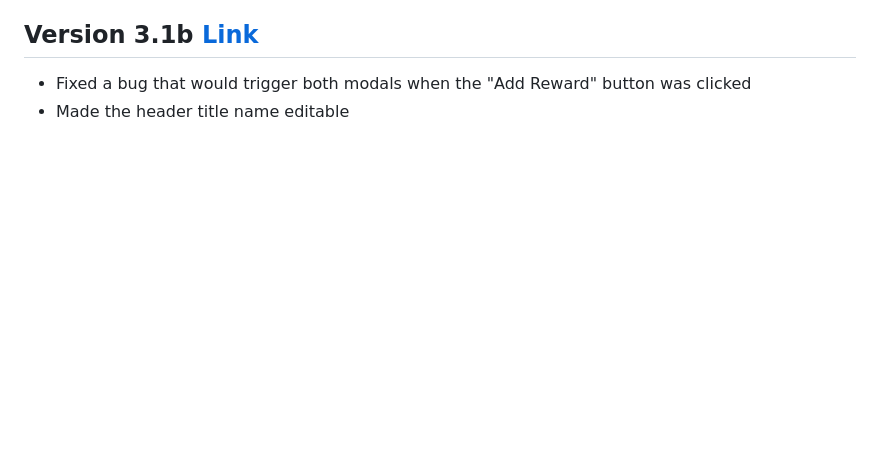
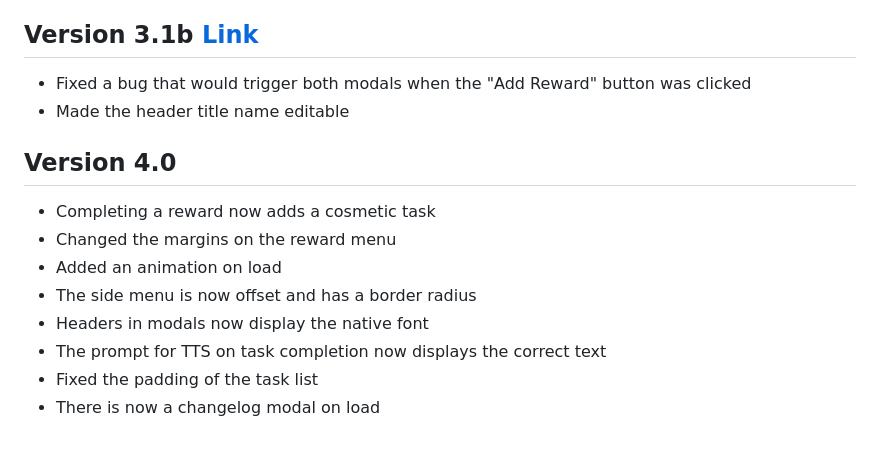
Before and after one commit to KRZS-Services/Blueberry, a Markdown page: Changelog.md, the part around the change. Rendered like a GitHub page; blank space fills up the shorter version.

```diff
--- a/Changelog.md
+++ b/Changelog.md
@@ -74,3 +74,12 @@ ___
 ## Version 3.1b [Link](https://gitlab.com/Zakemski/blueberry/-/tree/d6c86bc5b7e87a3181f76d45e5b722e03b1d88c0)
 - Fixed a bug that would trigger both modals when the "Add Reward" button was clicked
 - Made the header title name editable
+## Version 4.0
+- Completing a reward now adds a cosmetic task
+- Changed the margins on the reward menu
+- Added an animation on load
+- The side menu is now offset and has a border radius
+- Headers in modals now display the native font
+- The prompt for TTS on task completion now displays the correct text
+- Fixed the padding of the task list
+- There is now a changelog modal on load
```
